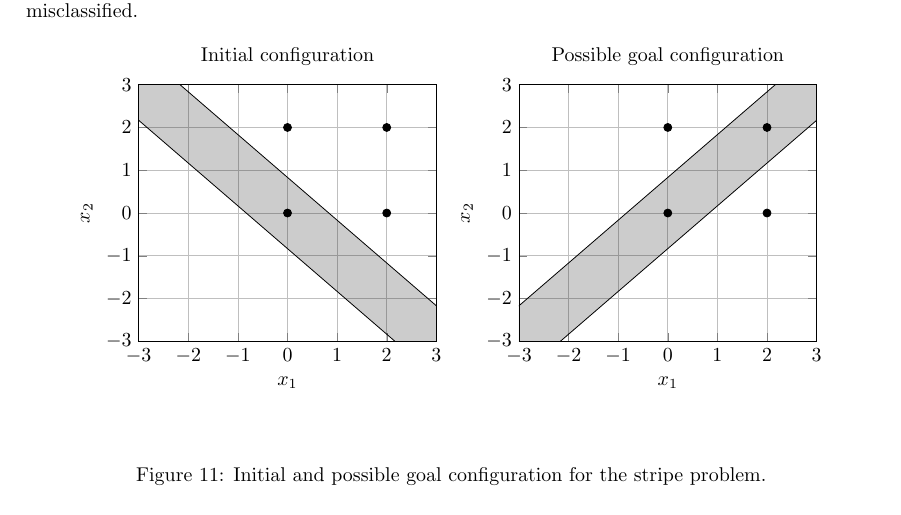
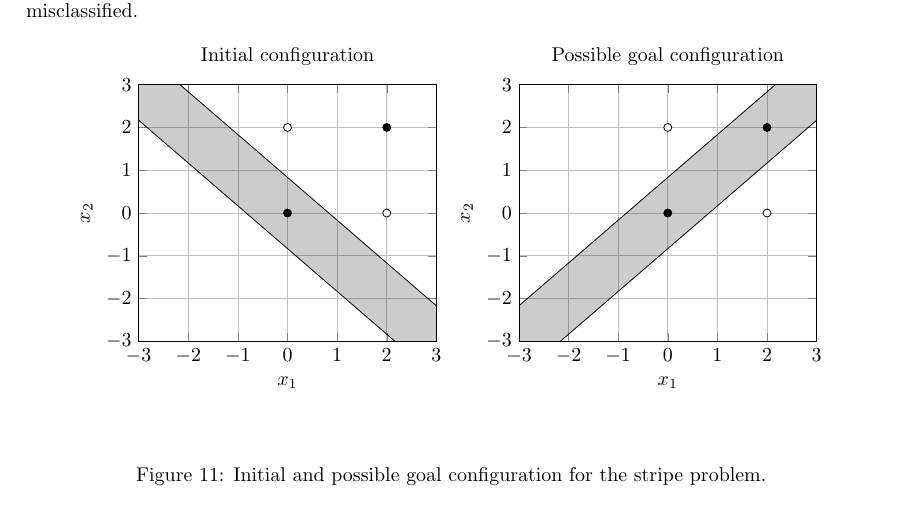
Before and after one commit to georg-wolflein/neural-surfing, a LaTeX document (research/progress/main.tex): part of page 9 of 13, cut so that both start at the same text. Compiled offline with pdfLaTeX; TikZ figures are drawn from their code, not taken from saved files.

Commit message:
Fix graph

```diff
--- a/research/progress/main.tex
+++ b/research/progress/main.tex
@@ -713,11 +713,15 @@ The depicted goal configuration can be achieved when either $w_1$ or $w_2$ chang
             \addplot[name path=B] {-x - sqrt(-ln(0.5))};
             \addplot[black,opacity=0.2] fill between[of=A and B];
 
-            \addplot [only marks] table {
+            \addplot[only marks, mark=o, mark options={
+                fill=black,draw=black
+            }] table {
                 0 0
                 2 2
             };
-            \addplot [only marks, mark=o] table {
+            \addplot[only marks, mark=o, mark options={
+                fill=white,draw=black
+            }] table {
                 0 2
                 2 0
             };
```
Also changed, not shown: research/progress/main.pdf, research/progress/main.tex (8 more changed lines).
